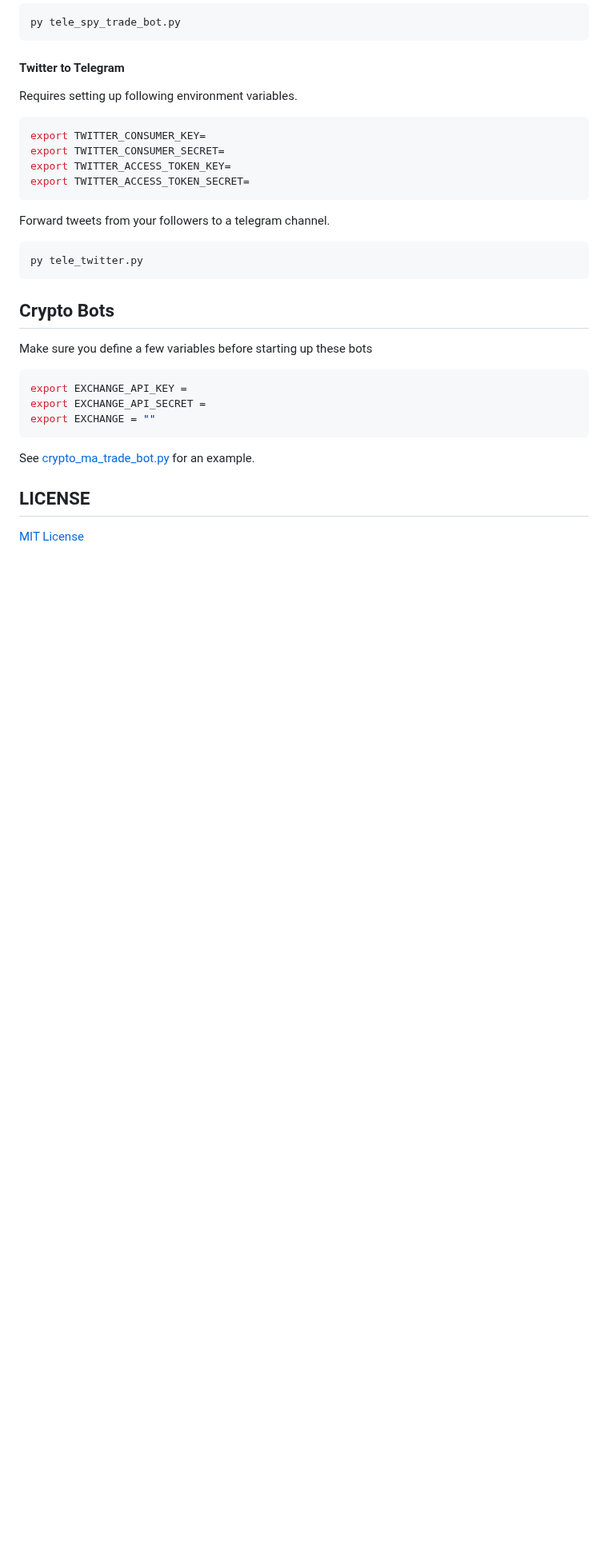
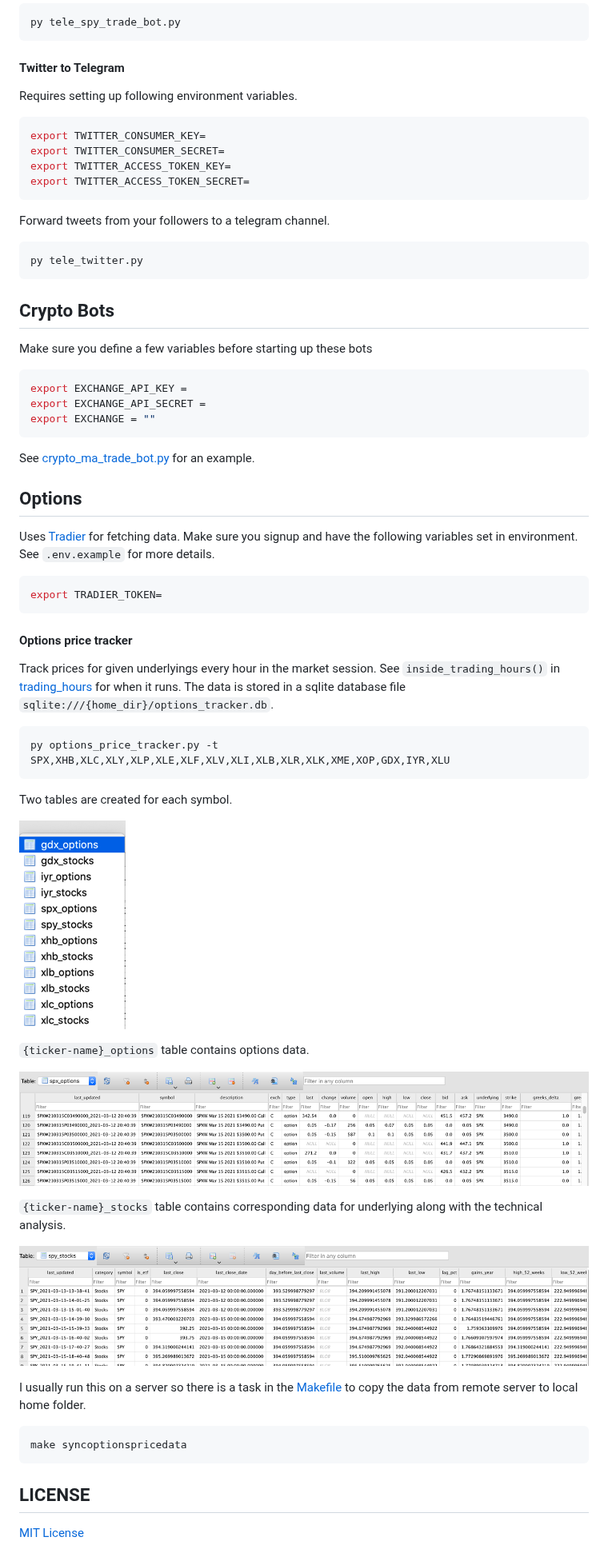
Before and after one commit to namuan/trading-utils, a Markdown page: README.md, the part around the change. Shown at 80% size. GitHub-like rendering; pictures changed too: docs/images/options_price_tracker_options_table.png (added), docs/images/options_price_tracker_stock_table.png (added), docs/images/options_price_tracker_tables.png (added); blank space fills up the shorter version.

Commit message:
Add a script to track options prices for multiple underlyings

````diff
--- a/README.md
+++ b/README.md
@@ -155,6 +155,44 @@ export EXCHANGE = ""
 
 See [crypto_ma_trade_bot.py](crypto_ma_trade_bot.py) for an example.
 
+## Options
+
+Uses [Tradier](https://developer.tradier.com/) for fetching data.
+Make sure you signup and have the following variables set in environment.
+See `.env.example` for more details.
+
+```shell
+export TRADIER_TOKEN=
+```
+
+#### Options price tracker
+
+Track prices for given underlyings every hour in the market session.
+See `inside_trading_hours()` in [trading_hours](common/trading_hours.py) for when it runs.
+The data is stored in a sqlite database file `sqlite:///{home_dir}/options_tracker.db`.
+
+```shell
+py options_price_tracker.py -t SPX,XHB,XLC,XLY,XLP,XLE,XLF,XLV,XLI,XLB,XLR,XLK,XME,XOP,GDX,IYR,XLU
+```
+
+Two tables are created for each symbol.
+
+![](docs/images/options_price_tracker_tables.png)
+
+`{ticker-name}_options` table contains options data.
+
+![](docs/images/options_price_tracker_options_table.png)
+
+`{ticker-name}_stocks` table contains corresponding data for underlying along with the technical analysis.
+
+![](docs/images/options_price_tracker_stock_table.png)
+
+I usually run this on a server so there is a task in the [Makefile](Makefile) to copy the data from remote server to local home folder.
+
+```shell
+make syncoptionspricedata
+```
+
 ## LICENSE
 
 [MIT License](LICENSE)
````
Also changed, not shown: 10 other files.
